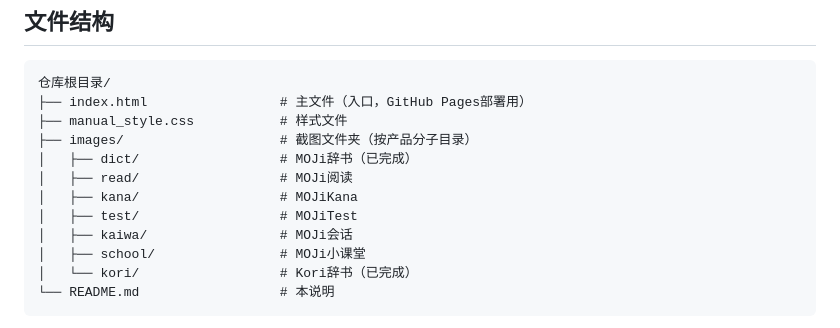
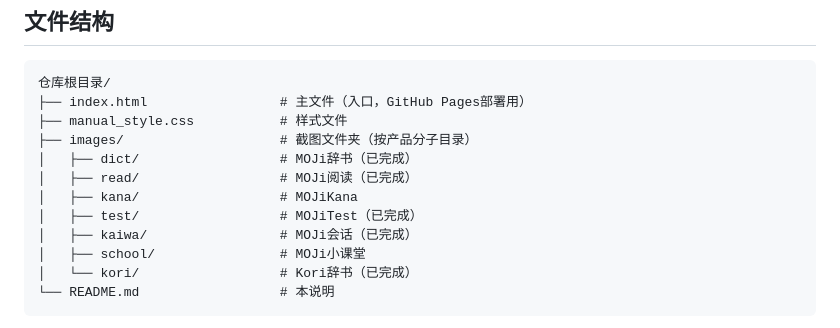
Before and after one commit to alylearn/moji_manual, a Markdown page: README.md, the part around the change. GitHub-like rendering.

```diff
--- a/README.md
+++ b/README.md
@@ -12,10 +12,10 @@ MOJi 产品矩阵内部说明手册，供新人 / 实习生 / 跨部门同事了
 ├── manual_style.css           # 样式文件
 ├── images/                    # 截图文件夹（按产品分子目录）
 │   ├── dict/                  # MOJi辞书（已完成）
-│   ├── read/                  # MOJi阅读
+│   ├── read/                  # MOJi阅读（已完成）
 │   ├── kana/                  # MOJiKana
-│   ├── test/                  # MOJiTest
-│   ├── kaiwa/                 # MOJi会话
+│   ├── test/                  # MOJiTest（已完成）
+│   ├── kaiwa/                 # MOJi会话（已完成）
 │   ├── school/                # MOJi小课堂
 │   └── kori/                  # Kori辞书（已完成）
 └── README.md                  # 本说明
```
